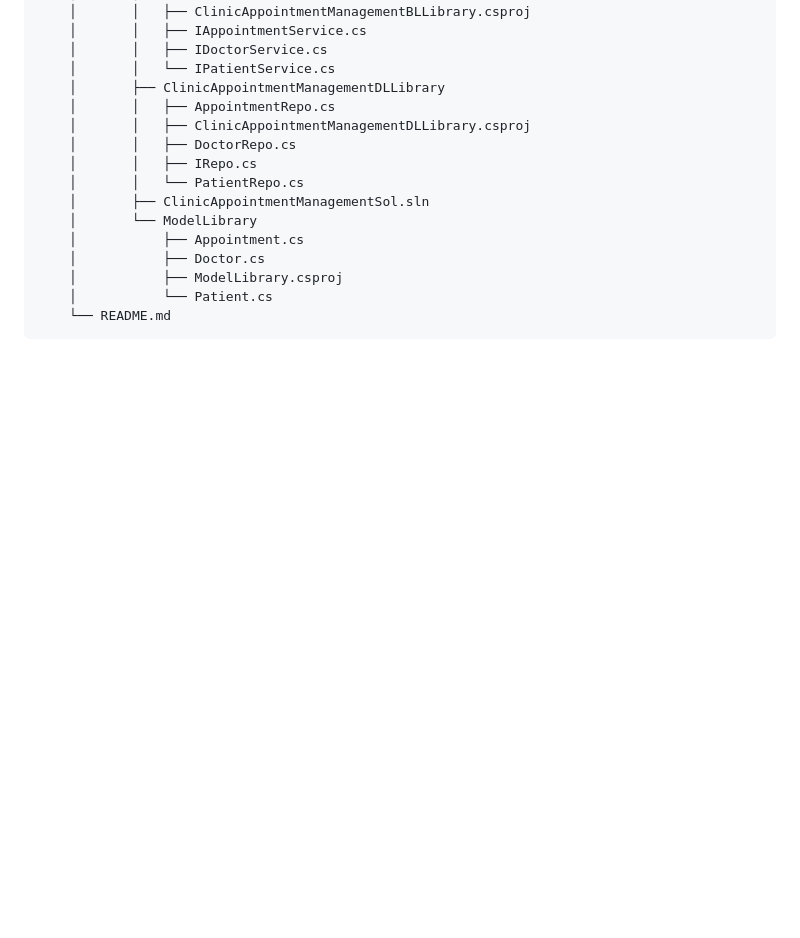
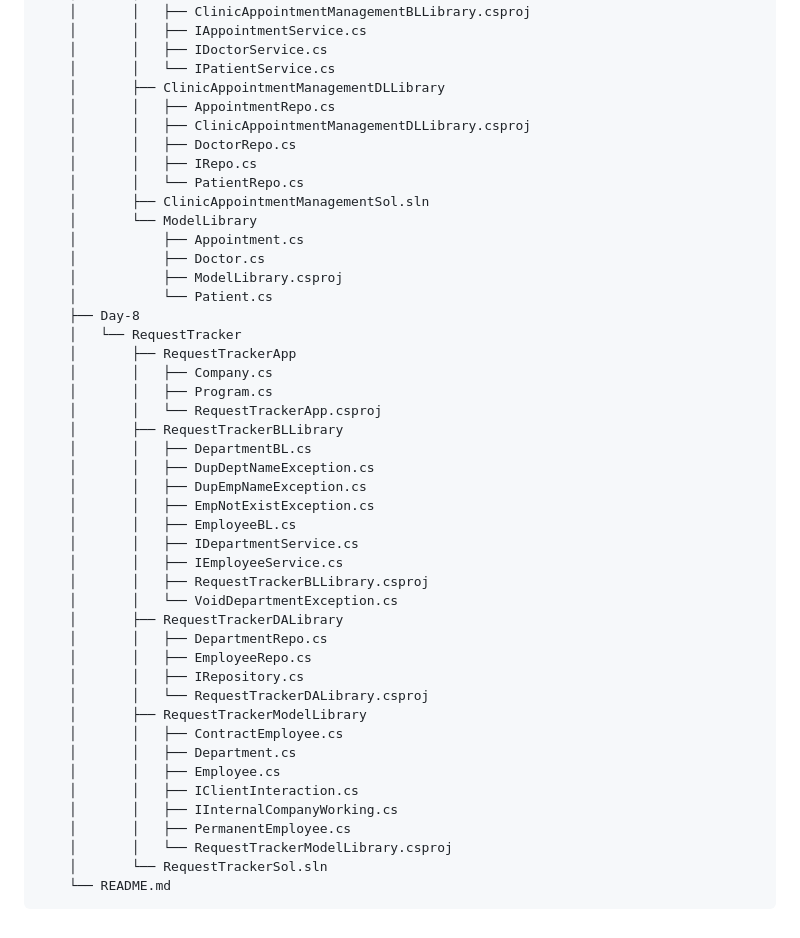
Before and after one commit to neeraj779/Presidio-GenSpark, a Markdown page: README.md, the part around the change. Rendered like a GitHub page; blank space fills up the shorter version.

Commit message:
Update directory structure in README

````diff
--- a/README.md
+++ b/README.md
@@ -122,5 +122,35 @@
     │           ├── Doctor.cs
     │           ├── ModelLibrary.csproj
     │           └── Patient.cs
+    ├── Day-8
+    │   └── RequestTracker
+    │       ├── RequestTrackerApp
+    │       │   ├── Company.cs
+    │       │   ├── Program.cs
+    │       │   └── RequestTrackerApp.csproj
+    │       ├── RequestTrackerBLLibrary
+    │       │   ├── DepartmentBL.cs
+    │       │   ├── DupDeptNameException.cs
+    │       │   ├── DupEmpNameException.cs
+    │       │   ├── EmpNotExistException.cs
+    │       │   ├── EmployeeBL.cs
+    │       │   ├── IDepartmentService.cs
+    │       │   ├── IEmployeeService.cs
+    │       │   ├── RequestTrackerBLLibrary.csproj
+    │       │   └── VoidDepartmentException.cs
+    │       ├── RequestTrackerDALibrary
+    │       │   ├── DepartmentRepo.cs
+    │       │   ├── EmployeeRepo.cs
+    │       │   ├── IRepository.cs
+    │       │   └── RequestTrackerDALibrary.csproj
+    │       ├── RequestTrackerModelLibrary
+    │       │   ├── ContractEmployee.cs
+    │       │   ├── Department.cs
+    │       │   ├── Employee.cs
+    │       │   ├── IClientInteraction.cs
+    │       │   ├── IInternalCompanyWorking.cs
+    │       │   ├── PermanentEmployee.cs
+    │       │   └── RequestTrackerModelLibrary.csproj
+    │       └── RequestTrackerSol.sln
     └── README.md
 ```
````
